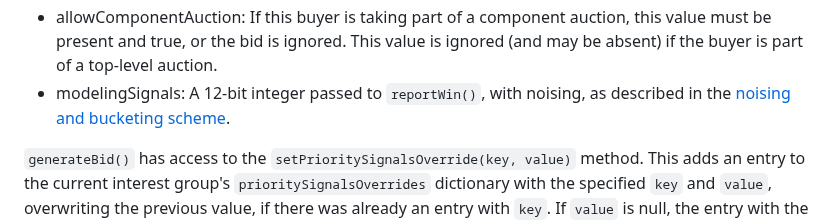
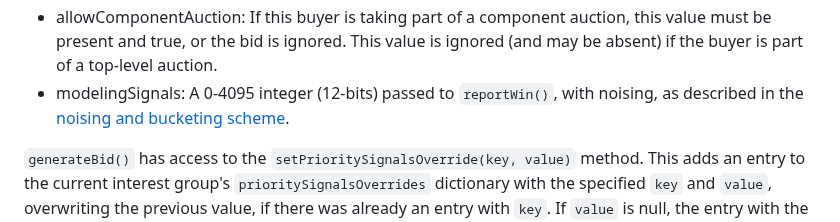
Before and after one commit to WICG/turtledove, a Markdown page: FLEDGE.md, the part around the change. Rendered like a GitHub page.

Commit message:
Clarify modelingSignals

```diff
--- a/FLEDGE.md
+++ b/FLEDGE.md
@@ -507,7 +507,7 @@ The output of `generateBid()` contains the following fields:
 *   render: A URL which will be rendered to display the creative if this bid wins the auction.
 *   adComponents: (optional) A list of up to 20 adComponent strings from the InterestGroup's adComponents field. Each value must match an adComponent renderUrl exactly. This field must not be present if the InterestGroup has no adComponent field. It is valid for this field not to be present even when adComponents is present. (See ["Ads Composed of Multiple Pieces"](#34-ads-composed-of-multiple-pieces) below.)
 *   allowComponentAuction: If this buyer is taking part of a component auction, this value must be present and true, or the bid is ignored. This value is ignored (and may be absent) if the buyer is part of a top-level auction.
-* modelingSignals: A 12-bit integer passed to `reportWin()`, with noising, as described in the [noising and bucketing scheme](#521-noised-and-bucketed-signals).
+* modelingSignals: A 0-4095 integer (12-bits) passed to `reportWin()`, with noising, as described in the [noising and bucketing scheme](#521-noised-and-bucketed-signals).
 
 `generateBid()` has access to the `setPrioritySignalsOverride(key, value)` method. This adds an entry to the current interest group's `prioritySignalsOverrides` dictionary with the specified `key` and `value`, overwriting the previous value, if there was already an entry with `key`. If `value` is null, the entry with the specified key is deleted, if it exists.
 
```
